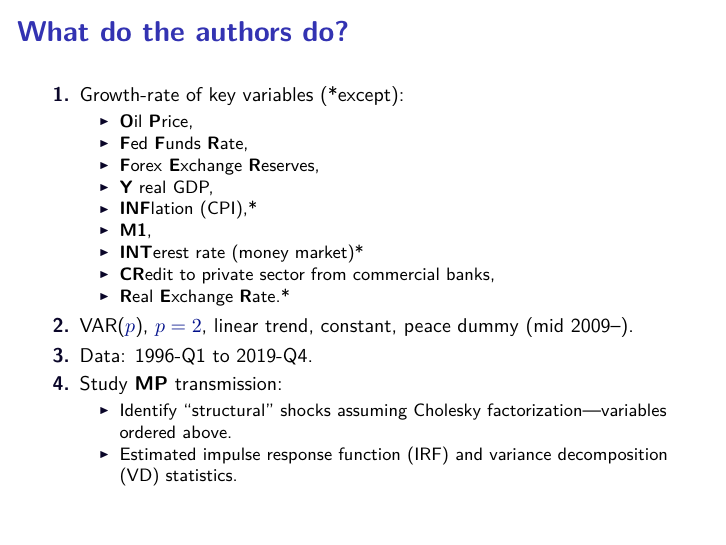
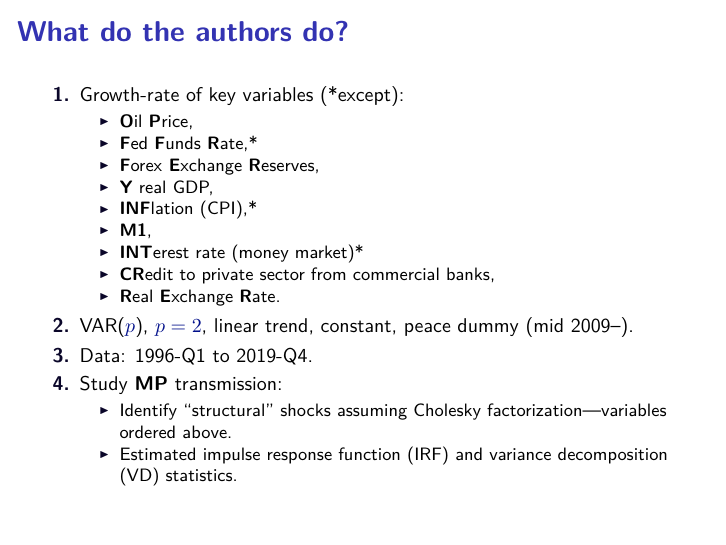
Before and after one commit to phantomachine/discussion_VAR-LKA, LaTeX slides (Theseem_discussion.tex): page 4 of 18. Compiled offline with pdfLaTeX.

Commit message:
c3, tex, pdf

```diff
--- a/Theseem_discussion.tex
+++ b/Theseem_discussion.tex
@@ -224,14 +224,14 @@
     \item Growth-rate of key variables (*except):
       \begin{itemize}
         \item \textbf{O}il \textbf{P}rice,
-        \item \textbf{F}ed \textbf{F}unds \textbf{R}ate,
+        \item \textbf{F}ed \textbf{F}unds \textbf{R}ate,*
         \item \textbf{F}orex \textbf{E}xchange \textbf{R}eserves,
         \item \textbf{Y} real GDP,
         \item \textbf{INF}lation (CPI),*
         \item \textbf{M1},
         \item \textbf{INT}erest rate (money market)*
         \item \textbf{CR}edit to private sector from commercial banks,
-        \item \textbf{R}eal \textbf{E}xchange \textbf{R}ate.*
+        \item \textbf{R}eal \textbf{E}xchange \textbf{R}ate.
       \end{itemize}
     \item VAR($p$), $p=2$, linear trend, constant, peace dummy (mid 2009--).
     \item Data: 1996-Q1 to 2019-Q4.
```
Also changed, not shown: Theseem_discussion.pdf.
